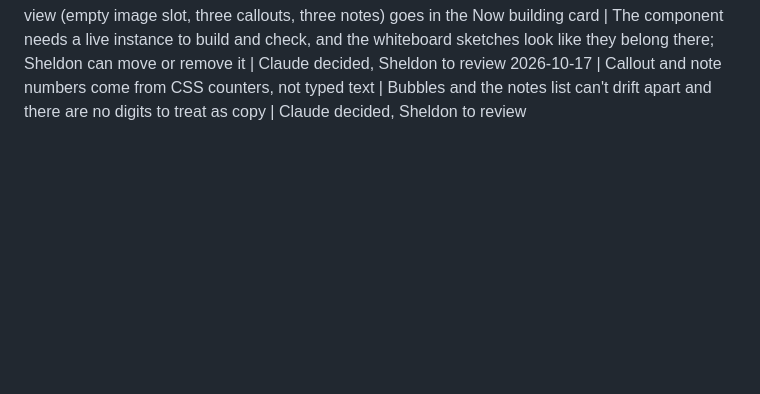
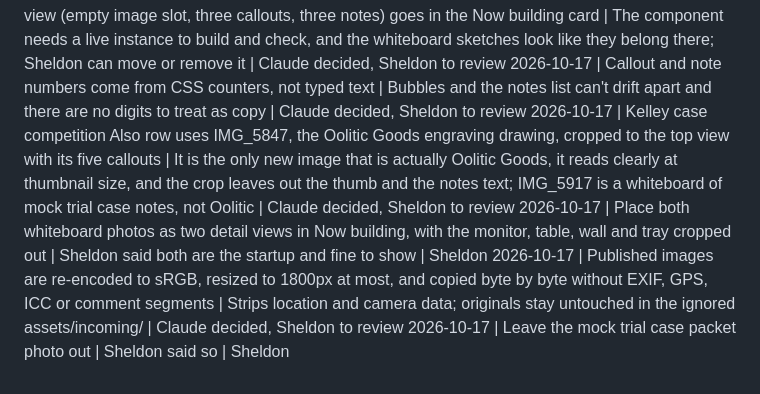
Before and after one commit to sheldonwspence-dev/Portfolio, a Markdown page: DECISIONS.md, the part around the change. Drawn GitHub-style; blank space fills up the shorter version.

Commit message:
Log image placement decisions
Co-Authored-By: Claude Sonnet 5.5 <noreply@anthropic.com>

```diff
--- a/DECISIONS.md
+++ b/DECISIONS.md
@@ -31,3 +31,7 @@ Format: `YYYY-MM-DD | decision | why | decided by`
 2026-10-17 | Corner marks, center marks and dimension lines are ink; only the grid, frame ticks and deck corner ticks are construction blue | Marks drawn in blue would vanish against the blue grid, and real registration marks are black | Claude decided, Sheldon to review
 2026-10-17 | One example detail view (empty image slot, three callouts, three notes) goes in the Now building card | The component needs a live instance to build and check, and the whiteboard sketches look like they belong there; Sheldon can move or remove it | Claude decided, Sheldon to review
 2026-10-17 | Callout and note numbers come from CSS counters, not typed text | Bubbles and the notes list can't drift apart and there are no digits to treat as copy | Claude decided, Sheldon to review
+2026-10-17 | Kelley case competition Also row uses IMG_5847, the Oolitic Goods engraving drawing, cropped to the top view with its five callouts | It is the only new image that is actually Oolitic Goods, it reads clearly at thumbnail size, and the crop leaves out the thumb and the notes text; IMG_5917 is a whiteboard of mock trial case notes, not Oolitic | Claude decided, Sheldon to review
+2026-10-17 | Place both whiteboard photos as two detail views in Now building, with the monitor, table, wall and tray cropped out | Sheldon said both are the startup and fine to show | Sheldon
+2026-10-17 | Published images are re-encoded to sRGB, resized to 1800px at most, and copied byte by byte without EXIF, GPS, ICC or comment segments | Strips location and camera data; originals stay untouched in the ignored assets/incoming/ | Claude decided, Sheldon to review
+2026-10-17 | Leave the mock trial case packet photo out | Sheldon said so | Sheldon
```
